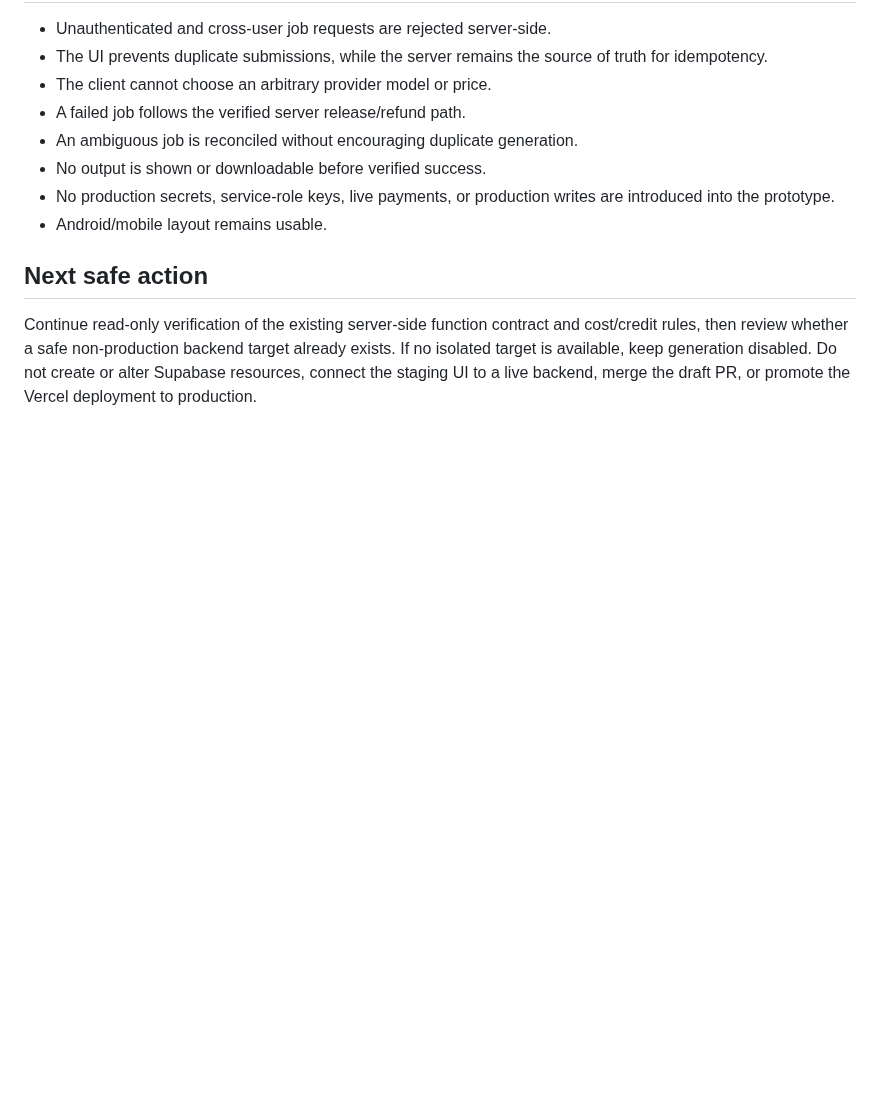
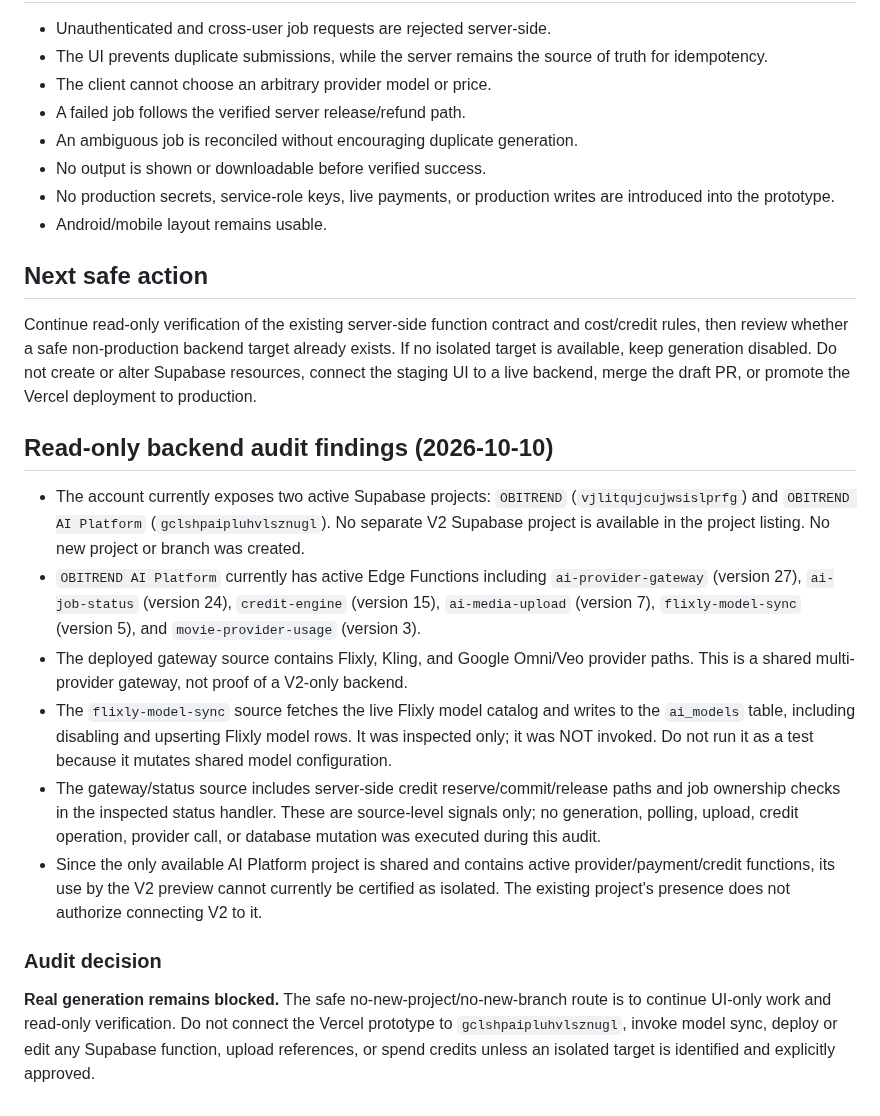
Before and after one commit to birdsin/Obitrend-Movie-AI-V2, a Markdown page: docs/OBITREND-V2-VIDEO-GENERATION-ENABLEMENT-GATE.md, the part around the change. Rendered like a GitHub page; blank space fills up the shorter version.

Commit message:
Record read-only Supabase backend audit findings

```diff
--- a/docs/OBITREND-V2-VIDEO-GENERATION-ENABLEMENT-GATE.md
+++ b/docs/OBITREND-V2-VIDEO-GENERATION-ENABLEMENT-GATE.md
@@ -57,3 +57,15 @@ These are source-level observations, not a successful end-to-end verification. D
 ## Next safe action
 
 Continue read-only verification of the existing server-side function contract and cost/credit rules, then review whether a safe non-production backend target already exists. If no isolated target is available, keep generation disabled. Do not create or alter Supabase resources, connect the staging UI to a live backend, merge the draft PR, or promote the Vercel deployment to production.
+## Read-only backend audit findings (2026-10-10)
+
+- The account currently exposes two active Supabase projects: `OBITREND` (`vjlitqujcujwsislprfg`) and `OBITREND AI Platform` (`gclshpaipluhvlsznugl`). No separate V2 Supabase project is available in the project listing. No new project or branch was created.
+- `OBITREND AI Platform` currently has active Edge Functions including `ai-provider-gateway` (version 27), `ai-job-status` (version 24), `credit-engine` (version 15), `ai-media-upload` (version 7), `flixly-model-sync` (version 5), and `movie-provider-usage` (version 3).
+- The deployed gateway source contains Flixly, Kling, and Google Omni/Veo provider paths. This is a shared multi-provider gateway, not proof of a V2-only backend.
+- The `flixly-model-sync` source fetches the live Flixly model catalog and writes to the `ai_models` table, including disabling and upserting Flixly model rows. It was inspected only; it was NOT invoked. Do not run it as a test because it mutates shared model configuration.
+- The gateway/status source includes server-side credit reserve/commit/release paths and job ownership checks in the inspected status handler. These are source-level signals only; no generation, polling, upload, credit operation, provider call, or database mutation was executed during this audit.
+- Since the only available AI Platform project is shared and contains active provider/payment/credit functions, its use by the V2 preview cannot currently be certified as isolated. The existing project's presence does not authorize connecting V2 to it.
+
+### Audit decision
+
+**Real generation remains blocked.** The safe no-new-project/no-new-branch route is to continue UI-only work and read-only verification. Do not connect the Vercel prototype to `gclshpaipluhvlsznugl`, invoke model sync, deploy or edit any Supabase function, upload references, or spend credits unless an isolated target is identified and explicitly approved.
```
